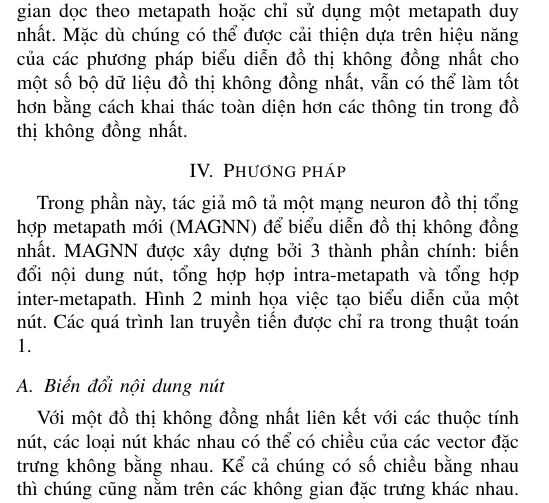
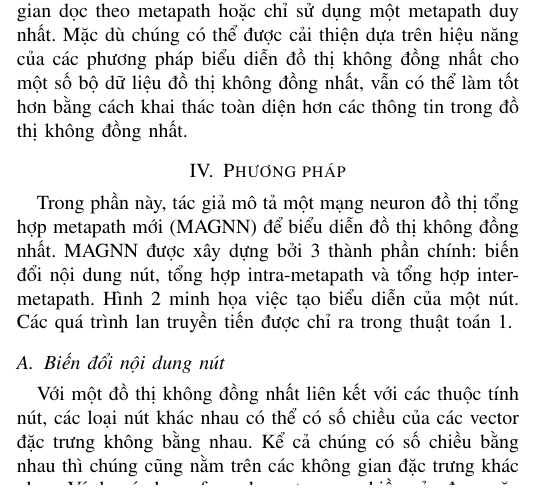
Before and after one commit to batman0911/ad_ml_report, a LaTeX paper (main.tex, which reads sections/method.tex): part of one column of page 3 of 12, cut so that both start at the same text. Compiled offline with pdfLaTeX; a missing font is replaced by an installed copy or a similar font; a LaTeX package or settings file that is missing is left out.

Commit message:
Update method.tex

```diff
--- a/sections/method.tex
+++ b/sections/method.tex
@@ -1,7 +1,7 @@
-Trong phần này, tác giả mô tả một mạng neuron đồ thị tổng hợp metapath mới (MAGNN) để biểu diễn đồ thị không đồng nhất. MAGNN được xây dựng bởi 3 thành phần chính: biến đổi nội dung nút, tổng hợp hợp intra-metapath và tổng hợp inter-metapath. Hình 2 minh họa việc tạo biểu diễn của một nút. Các quá trình lan truyền tiến được chỉ ra trong thuật toán 1.
+Trong phần này, tác giả mô tả một mạng neuron đồ thị tổng hợp metapath mới (MAGNN) để biểu diễn đồ thị không đồng nhất. MAGNN được xây dựng bởi 3 thành phần chính: biến đổi nội dung nút, tổng hợp intra-metapath và tổng hợp inter-metapath. Hình 2 minh họa việc tạo biểu diễn của một nút. Các quá trình lan truyền tiến được chỉ ra trong thuật toán 1.
 
 \subsection{Biến đổi nội dung nút}
-Với một đồ thị không đồng nhất liên kết với các thuộc tính nút, các loại nút khác nhau có thể có chiều của các vector đặc trưng không bằng nhau. Kể cả chúng có số chiều bằng nhau thì chúng cũng nằm trên các không gian đặc trưng khác nhau. Ví dụ các bag-of-words vectors $n_1$ chiều của đoạn văn bản và các vectors biểu đồ cường độ $n_2$ chiều của hình ảnh không thể  trực tiếp hoạt động cùng nhau kể cả $n_1 = n_2$. Các vectors đặc trưng với các chiều khác nhau là một khó khăn khi tác giả xử lý chúng trong một framework thống nhất. Do đó, tác giả cần chieus các loại khác nhau của đặc trưng nút vào cùng một không gian vector latent trước.
+Với một đồ thị không đồng nhất liên kết với các thuộc tính nút, các loại nút khác nhau có thể có số chiều của các vector đặc trưng không bằng nhau. Kể cả chúng có số chiều bằng nhau thì chúng cũng nằm trên các không gian đặc trưng khác nhau. Ví dụ các bag-of-words vectors $n_1$ chiều của đoạn văn bản và các vectors biểu đồ cường độ $n_2$ chiều của hình ảnh không thể trực tiếp hoạt động cùng nhau kể cả $n_1 = n_2$. Các vectors đặc trưng với các chiều khác nhau là một khó khăn khi tác giả xử lý chúng trong một framework thống nhất. Do đó, tác giả cần chieus các loại khác nhau của đặc trưng nút vào cùng một không gian vector latent trước.
 
 Vì vậy trước khi đưa các vectors nút vào MAGNN, tác giả áp dụng phép biến đổi tuyến tính cho từng loại nút bằng cách chiếu các vector đặc trưng vào cùng một không gian latent. Với một nút $\nu \in \pmb{\mathcal{V}}_A$ của loại $A \in \pmb{\mathcal{A}}$, ta có
 \begin{equation}
```
